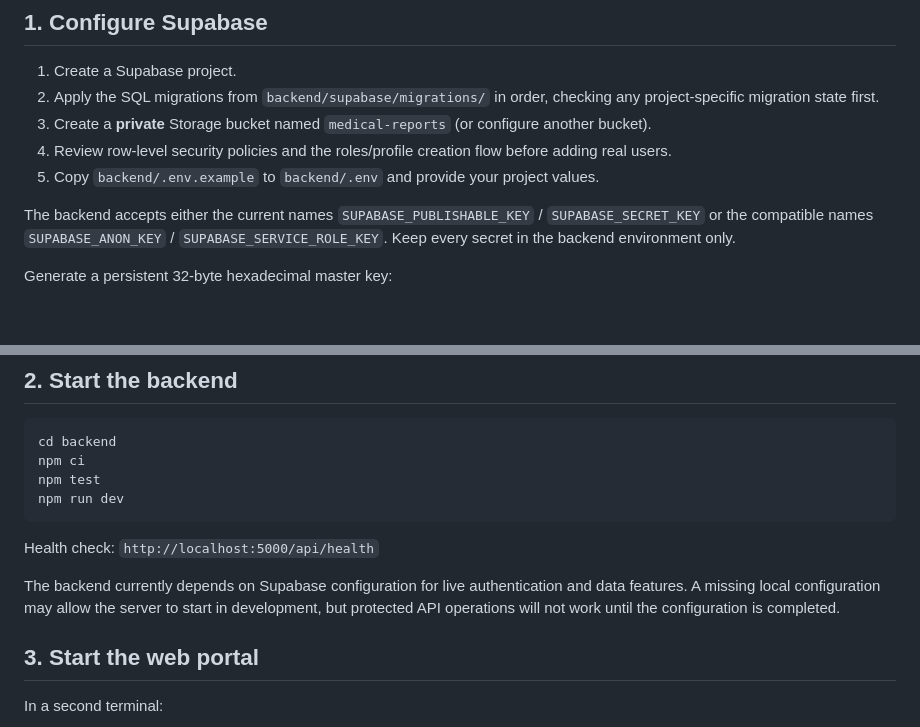
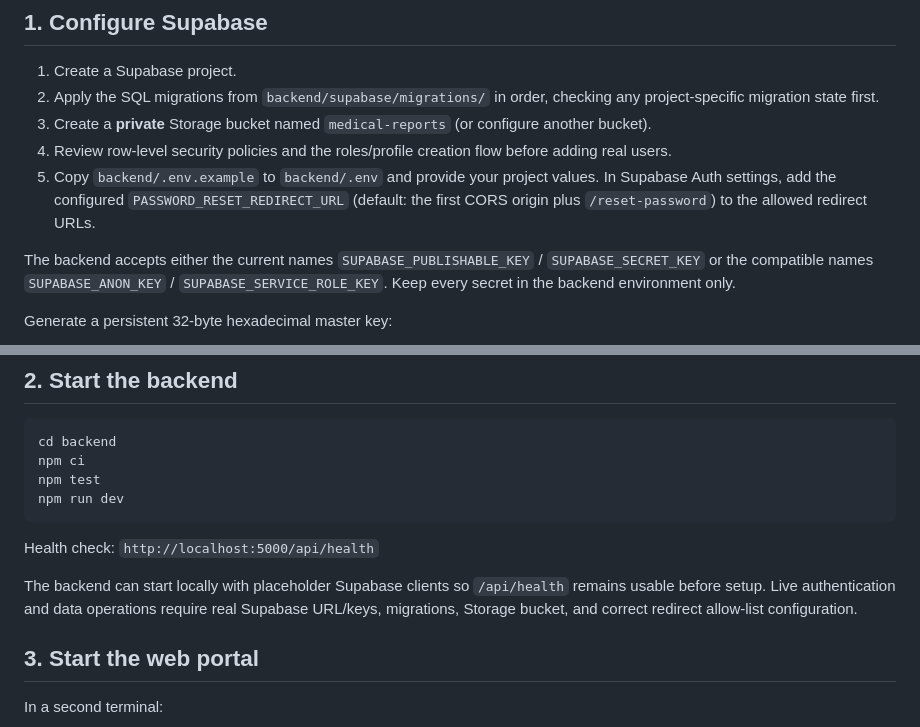
Before and after one commit to Bhavik9696/CryptoHealth, a Markdown page: SETUP.md, 2 parts joined by grey strips. Drawn GitHub-style; blank space fills up the shorter version.

Commit message:
docs: add password recovery redirect and API URL setup

```diff
--- a/SETUP.md
+++ b/SETUP.md
@@ -15,7 +15,7 @@ This guide reflects the current repository layout. The project has one React/Vit
 2. Apply the SQL migrations from `backend/supabase/migrations/` in order, checking any project-specific migration state first.
 3. Create a **private** Storage bucket named `medical-reports` (or configure another bucket).
 4. Review row-level security policies and the roles/profile creation flow before adding real users.
-5. Copy `backend/.env.example` to `backend/.env` and provide your project values.
+5. Copy `backend/.env.example` to `backend/.env` and provide your project values. In Supabase Auth settings, add the configured `PASSWORD_RESET_REDIRECT_URL` (default: the first CORS origin plus `/reset-password`) to the allowed redirect URLs.
 
 The backend accepts either the current names `SUPABASE_PUBLISHABLE_KEY` / `SUPABASE_SECRET_KEY` or the compatible names `SUPABASE_ANON_KEY` / `SUPABASE_SERVICE_ROLE_KEY`. Keep every secret in the backend environment only.
 
@@ -38,7 +38,7 @@ npm run dev
 
 Health check: `http://localhost:5000/api/health`
 
-The backend currently depends on Supabase configuration for live authentication and data features. A missing local configuration may allow the server to start in development, but protected API operations will not work until the configuration is completed.
+The backend can start locally with placeholder Supabase clients so `/api/health` remains usable before setup. Live authentication and data operations require real Supabase URL/keys, migrations, Storage bucket, and correct redirect allow-list configuration.
 
 ## 3. Start the web portal
 
```
